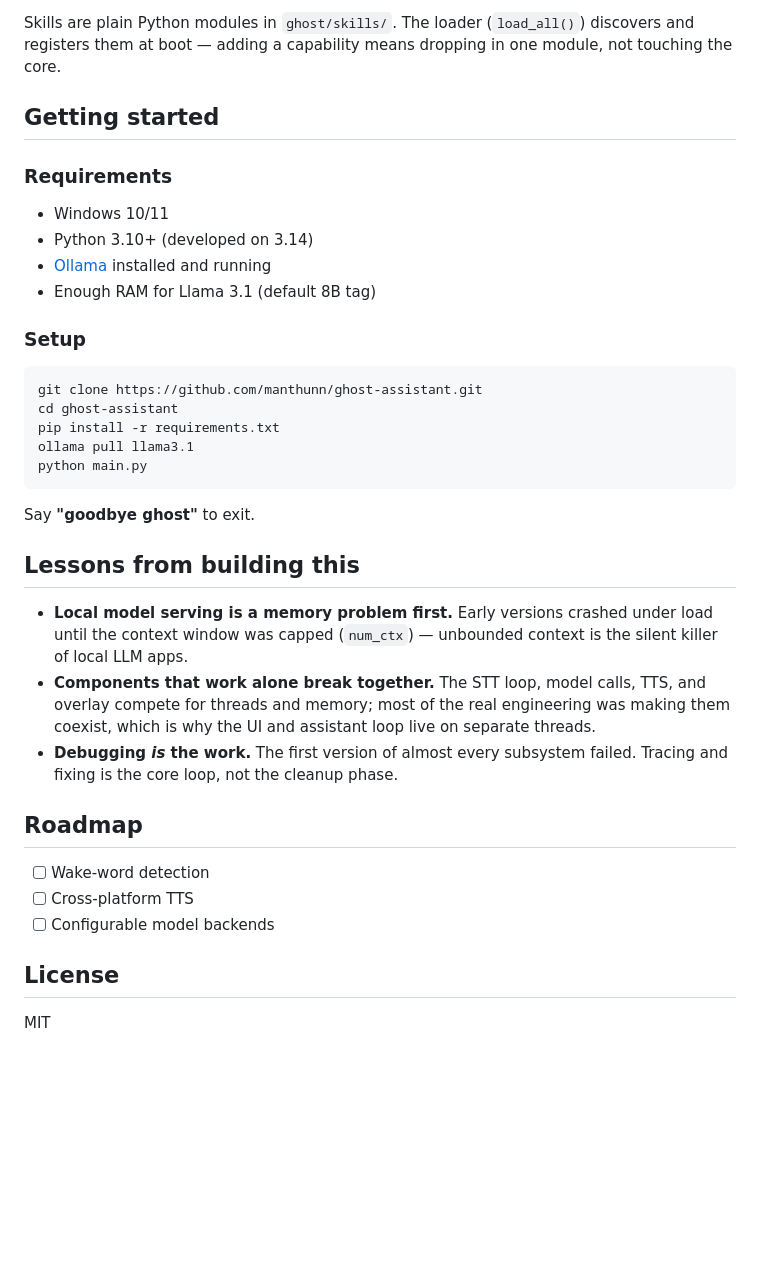
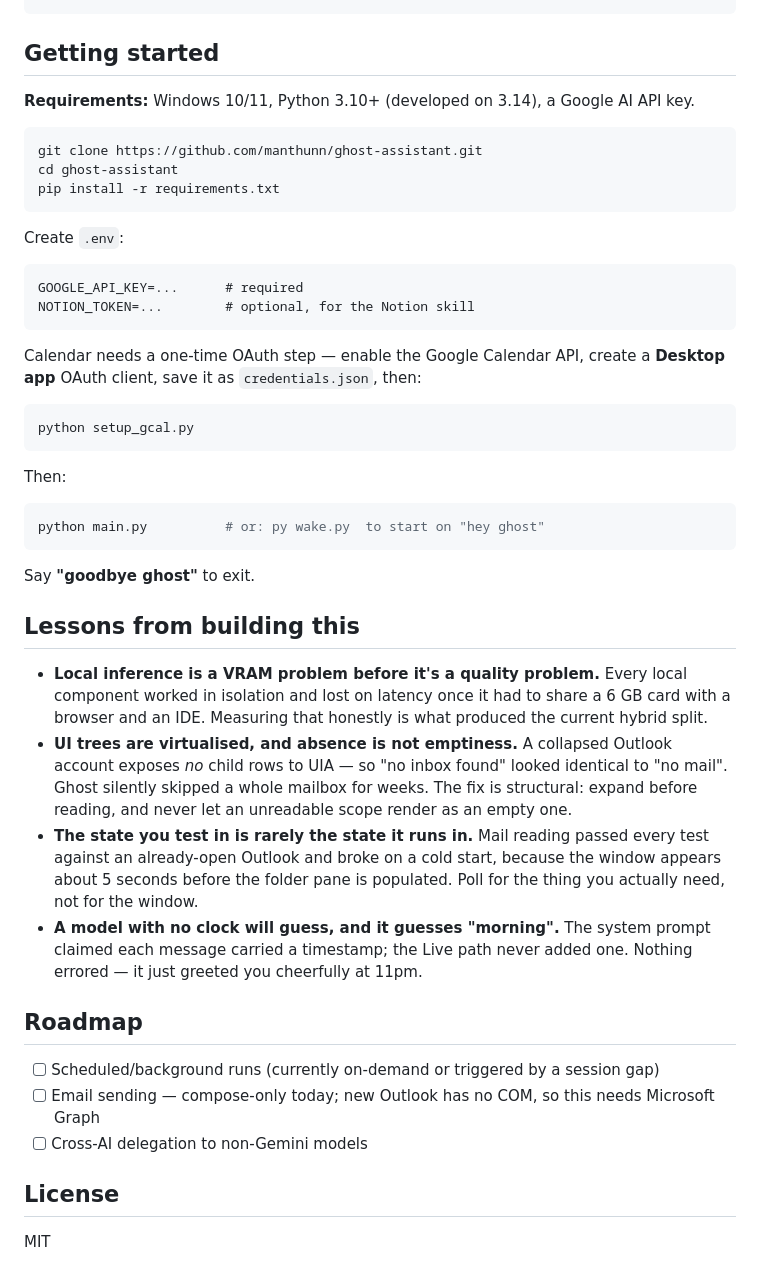
Before and after one commit to manthunn/ghost-assistant, a Markdown page: README.md, the part around one of its changes. GitHub-like rendering; blank space fills up the shorter version.

````diff
--- a/README.md
+++ b/README.md
@@ -60,37 +89,62 @@ mic ──▶ voice.listen() (faster-whisper)
 ```
-
-Skills are plain Python modules in `ghost/skills/`. The loader (`load_all()`) discovers and registers them at boot — adding a capability means dropping in one module, not touching the core.
 
 ## Getting started
 
-### Requirements
-- Windows 10/11
-- Python 3.10+ (developed on 3.14)
-- [Ollama](https://ollama.com) installed and running
-- Enough RAM for Llama 3.1 (default 8B tag)
+**Requirements:** Windows 10/11, Python 3.10+ (developed on 3.14), a Google AI
+API key.
 
-### Setup
 ```bash
 git clone https://github.com/manthunn/ghost-assistant.git
 cd ghost-assistant
 pip install -r requirements.txt
-ollama pull llama3.1
-python main.py
+```
+
+Create `.env`:
+
+```
+GOOGLE_API_KEY=...      # required
+NOTION_TOKEN=...        # optional, for the Notion skill
+```
+
+Calendar needs a one-time OAuth step — enable the Google Calendar API, create a
+**Desktop app** OAuth client, save it as `credentials.json`, then:
+
+```bash
+python setup_gcal.py
+```
+
+Then:
+
+```bash
+python main.py          # or: py wake.py  to start on "hey ghost"
 ```
 
 Say **"goodbye ghost"** to exit.
 
 ## Lessons from building this
 
-- **Local model serving is a memory problem first.** Early versions crashed under load until the context window was capped (`num_ctx`) — unbounded context is the silent killer of local LLM apps.
-- **Components that work alone break together.** The STT loop, model calls, TTS, and overlay compete for threads and memory; most of the real engineering was making them coexist, which is why the UI and assistant loop live on separate threads.
-- **Debugging *is* the work.** The first version of almost every subsystem failed. Tracing and fixing is the core loop, not the cleanup phase.
+- **Local inference is a VRAM problem before it's a quality problem.** Every
+  local component worked in isolation and lost on latency once it had to share a
+  6 GB card with a browser and an IDE. Measuring that honestly is what produced
+  the current hybrid split.
+- **UI trees are virtualised, and absence is not emptiness.** A collapsed Outlook
+  account exposes *no* child rows to UIA — so "no inbox found" looked identical to
+  "no mail". Ghost silently skipped a whole mailbox for weeks. The fix is
+  structural: expand before reading, and never let an unreadable scope render as
+  an empty one.
+- **The state you test in is rarely the state it runs in.** Mail reading passed
+  every test against an already-open Outlook and broke on a cold start, because
+  the window appears about 5 seconds before the folder pane is populated. Poll for
+  the thing you actually need, not for the window.
+- **A model with no clock will guess, and it guesses "morning".** The system
+  prompt claimed each message carried a timestamp; the Live path never added one.
+  Nothing errored — it just greeted you cheerfully at 11pm.
 
 ## Roadmap
 
-- [ ] Wake-word detection
-- [ ] Cross-platform TTS
-- [ ] Configurable model backends
+- [ ] Scheduled/background runs (currently on-demand or triggered by a session gap)
+- [ ] Email sending — compose-only today; new Outlook has no COM, so this needs Microsoft Graph
+- [ ] Cross-AI delegation to non-Gemini models
 
 ## License
 
````
Also changed, not shown: other parts of README.md (+71 -42 lines).
